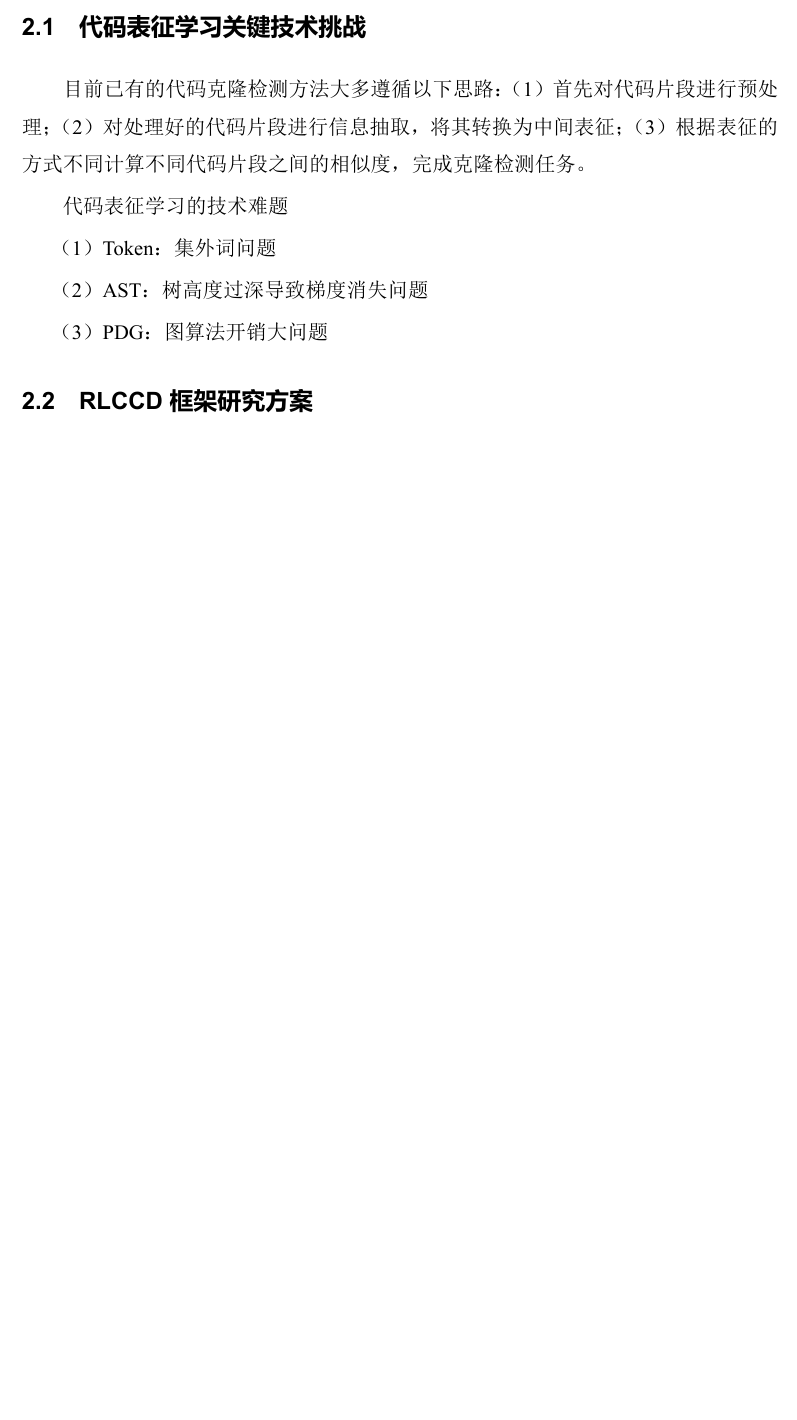
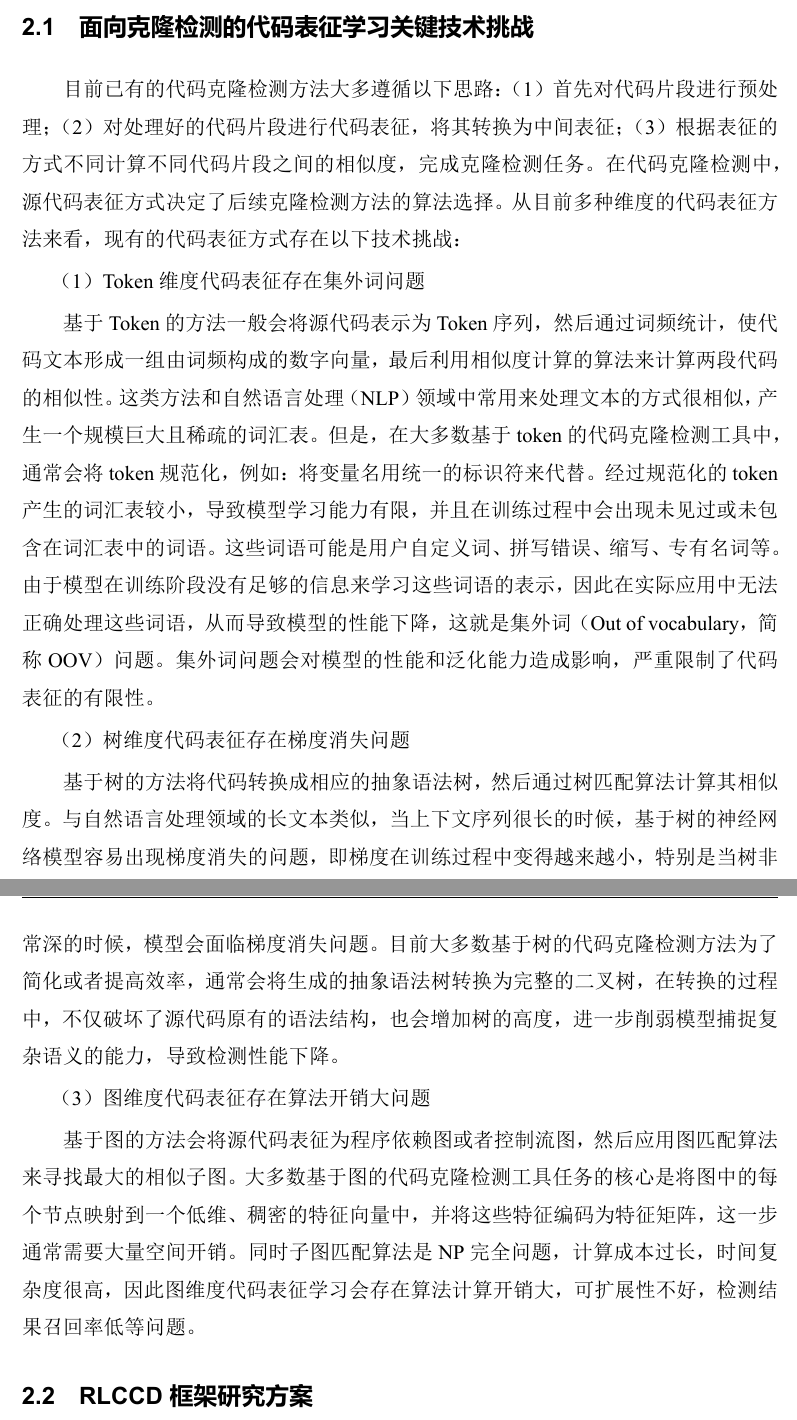
Before and after one commit to Wangdan-code/Graduation_Thesis, a LaTeX thesis (demo.tex, which reads chapters/chapter2.tex, chapters/chapter4.tex, chapters/chapter5.tex): part of page 25 of 43 before the commit and two parts of pages 25 and 26 of 44 after it, the two joined at a grey line, cut so that both start at the same text, the shorter picture padded with empty space. The pictures show the PDF file demo.pdf that the author committed with the source.

Commit message:
研究思路没写

```diff
--- a/chapters/chapter2.tex
+++ b/chapters/chapter2.tex
@@ -8,20 +8,22 @@
 
 本章首先介绍代码表征学习面临的一些关键技术挑战，基于此提出本文的面向代码克隆检测的多维源代码表征方法框架RLCCD的研究方案，并就该框架的设计思路和总体架构进行详细阐述。此外也简要介绍了该框架包含的3个流程，即代码预处理、多维源代码表征学习、克隆检测任务实现。
 
-\section{代码表征学习关键技术挑战}
+\section{面向克隆检测的代码表征学习关键技术挑战}
 \label{challenges}
 
-目前已有的代码克隆检测方法大多遵循以下思路：（1）首先对代码片段进行预处理；（2）对处理好的代码片段进行信息抽取，将其转换为中间表征；（3）根据表征的方式不同计算不同代码片段之间的相似度，完成克隆检测任务。
+目前已有的代码克隆检测方法大多遵循以下思路：（1）首先对代码片段进行预处理；（2）对处理好的代码片段进行代码表征，将其转换为中间表征；（3）根据表征的方式不同计算不同代码片段之间的相似度，完成克隆检测任务。在代码克隆检测中，源代码表征方式决定了后续克隆检测方法的算法选择。从目前多种维度的代码表征方法来看，现有的代码表征方式存在以下技术挑战：
 
+（1）Token维度代码表征存在集外词问题
 
-代码表征学习的技术难题
+基于Token的方法一般会将源代码表示为Token序列，然后通过词频统计，使代码文本形成一组由词频构成的数字向量，最后利用相似度计算的算法来计算两段代码的相似性。这类方法和自然语言处理（NLP）领域中常用来处理文本的方式很相似，产生一个规模巨大且稀疏的词汇表。但是，在大多数基于token的代码克隆检测工具中，通常会将token规范化，例如：将变量名用统一的标识符来代替。经过规范化的token产生的词汇表较小，导致模型学习能力有限，并且在训练过程中会出现未见过或未包含在词汇表中的词语。这些词语可能是用户自定义词、拼写错误、缩写、专有名词等。由于模型在训练阶段没有足够的信息来学习这些词语的表示，因此在实际应用中无法正确处理这些词语，从而导致模型的性能下降，这就是集外词（Out of vocabulary，简称OOV）问题。集外词问题会对模型的性能和泛化能力造成影响，严重限制了代码表征的有限性。
 
-（1）Token：集外词问题
+（2）树维度代码表征存在梯度消失问题
 
-（2）AST：树高度过深导致梯度消失问题
+基于树的方法将代码转换成相应的抽象语法树，然后通过树匹配算法计算其相似度。与自然语言处理领域的长文本类似，当上下文序列很长的时候，基于树的神经网络模型容易出现梯度消失的问题，即梯度在训练过程中变得越来越小，特别是当树非常深的时候，模型会面临梯度消失问题。目前大多数基于树的代码克隆检测方法为了简化或者提高效率，通常会将生成的抽象语法树转换为完整的二叉树，在转换的过程中，不仅破坏了源代码原有的语法结构，也会增加树的高度，进一步削弱模型捕捉复杂语义的能力，导致检测性能下降。
 
-（3）PDG：图算法开销大问题
+（3）图维度代码表征存在算法开销大问题
 
+基于图的方法会将源代码表征为程序依赖图或者控制流图，然后应用图匹配算法来寻找最大的相似子图。大多数基于图的代码克隆检测工具任务的核心是将图中的每个节点映射到一个低维、稠密的特征向量中，并将这些特征编码为特征矩阵，这一步通常需要大量空间开销。同时子图匹配算法是NP完全问题，计算成本过长，时间复杂度很高，因此图维度代码表征学习会存在算法计算开销大，可扩展性不好，检测结果召回率低等问题。
 
 \section{RLCCD框架研究方案}
 针对上述提出的技术中面临的关键挑战，本文提出面向代码克隆检测的多维源代码表征方法RLCCD。本节首先介绍RLCCD框架的研究思路及总体框架，然后根据流程介绍代码处理、多维源代码表征学习、克隆检测任务实现三个步骤，其中，多维源代码表征学习步骤中分别针对\ref{challenges}节提出的3个关键挑战提出了对应的解决办法。
--- a/chapters/chapter4.tex
+++ b/chapters/chapter4.tex
@@ -25,7 +25,7 @@
 为了验证基于子树划分的抽象语法树表征学习方法的有效性，本文
 \subsection{实验设计}
 和3.3.1 相同
-\subsection{抽象语法树子树划分实验结果}
+\subsection{抽象语法树子树划分消融实验结果}
 消融对比实验：体现AST子树划分的有效性
 
 基于AST的Tree-LSTM
--- a/chapters/chapter5.tex
+++ b/chapters/chapter5.tex
@@ -25,7 +25,7 @@
 为了验证基于图过滤的程序依赖图表征学习方法的有效性，本文
 \subsection{实验设计}
 和3.3.1 相同
-\subsection{图过滤机制实验结果}
+\subsection{图过滤机制消融实验结果}
 消融对比实验：体现图过滤机制的有效性
 
 基于PDG的GCN
--- a/chapters/chapter6.tex
+++ b/chapters/chapter6.tex
@@ -41,7 +41,7 @@ ASTNN：一种基于神经网络的源代码表示方法。它将整个抽象语
 
 SCDetector：是基于令牌和基于图的方法的结合。给定一个方法源代码，我们首先生成CFG，然后应用中心性分析将图转换为某些语义标记（即具有图细节的标记）。最后，这些语义标记被馈送到Siamese网络中，以训练模型并使用它来检测代码克隆对。
 
-\subsection{RLCCD性能评估}
+\subsection{RLCCD性能评估实验结果}
 
 对比实验：体现框架的有效性
 
```
Also changed, not shown: chapters/chapter1.tex (+1 -1 lines), chapters/chapter3.tex (+1 -1 lines), demo.pdf, chapters/chapter2.tex (18 more changed lines), 15 other files.
